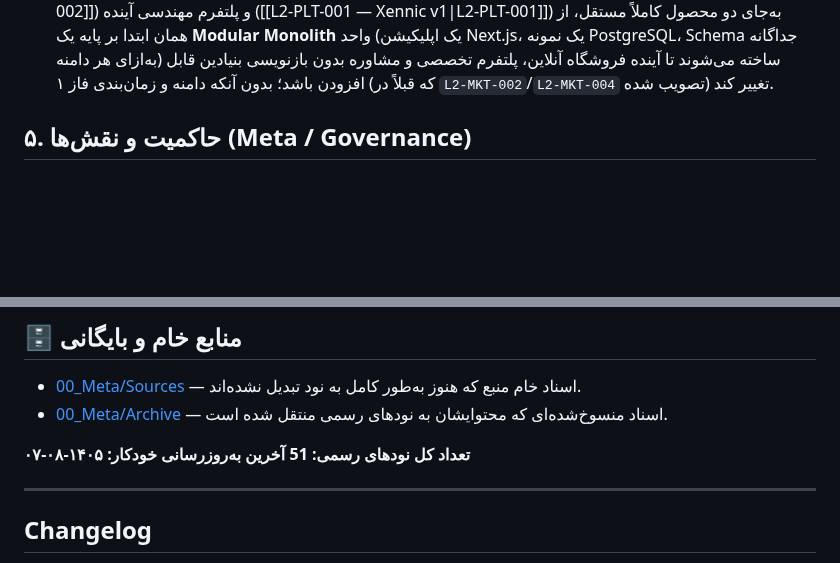
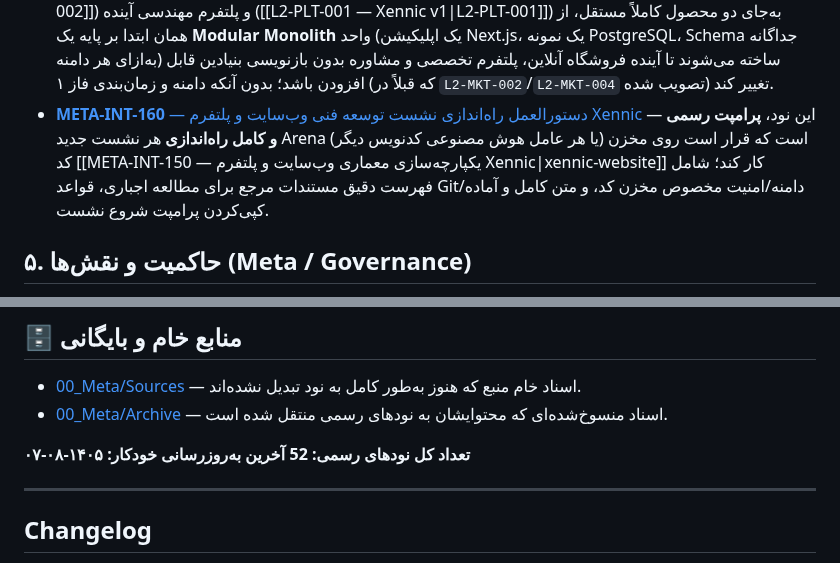
Before and after one commit to feerozmandi/ZNNY-Xennic-Vault, a Markdown page: 00_Meta/VAULT-INDEX.md, 2 parts joined by grey strips. Drawn GitHub-style; blank space fills up the shorter version.

Commit message:
docs(META-INT-160): add kickoff prompt for xennic-website dev session
Co-authored-by: arena-agent <297053741+arena-agent@users.noreply.github.com>

```diff
--- a/00_Meta/VAULT-INDEX.md
+++ b/00_Meta/VAULT-INDEX.md
@@ -129,6 +129,7 @@ tags: [meta, index, navigation]
 - [**META-INT-130** — معماری هدف و نقشه راه مدرن‌سازی زیرساخت اتوماسیون و RAG](<./Integration/META-INT-130 — معماری هدف و نقشه راه مدرن‌سازی زیرساخت اتوماسیون و RAG.md>) — این نود، لایه **فنی و عملیاتی** فاز ۰ معماری کلان ([[META-INT-080 — معماری کلان سیستم‌عامل هوشمند سازمانی Xennic|META-INT-080]]) را تکمیل می‌کند: بر اساس داده‌های واقعی ثبت‌شده در [[META-INT-090 — رجیستری Workflowهای n8n|META-INT-090]]، [[META-INT-100 — مدیریت Secrets و Credentials|META-INT-100]]، [[META-INT-110 — زیرساخت به‌صورت کد و بازیابی پس از خرابی|META-INT-110]] و [[META-INT-120 — نظارت، هشدار و مدیریت خطا|META-INT-120]]، یک **معماری هدف مشخص** و یک **نقشه راه فازبندی‌شده** برای مدرن‌سازی چرخه Obsidian ↔ n8n ↔ Qdrant ↔ Open Notebook ↔ Hermes ارائه می‌دهد؛ همراه با پیشنهاد بهینه‌سازی ابزارهای موجود و معرفی ابزارهای جدید برای رفع شکاف‌های شناسایی‌شده.
 - [**META-INT-140** — نقشه مهاجرت زیرساخت اتوماسیون به سرور اختصاصی (VPS)](<./Integration/META-INT-140 — نقشه مهاجرت زیرساخت اتوماسیون به سرور اختصاصی (VPS).md>) — ثبت تصمیم صریح مالک (۱۴۰۵-۰۸-۰۱) برای مهاجرت فوری زیرساخت اتوماسیون (n8n، Qdrant، TEI Embedding، Open Notebook، Hermes) از کامپیوتر شخصی به یک سرور مجازی اختصاصی (VPS) با دیتاسنتر داخل ایران؛ و تعریف دقیق معماری حاکمیتی بین این سرور و Obsidian Vault، به‌گونه‌ای که Vault بدون نیاز به اتصال زنده به سرور، همیشه مرجع قوانین و وضعیت واقعی اجرا باقی بماند.
 - [**META-INT-150** — یکپارچه‌سازی معماری وب‌سایت و پلتفرم Xennic](<./Integration/META-INT-150 — یکپارچه‌سازی معماری وب‌سایت و پلتفرم Xennic.md>) — این نود تصمیم رسمی و نهایی معماری را ثبت می‌کند: وب‌سایت شرکتی ([[L2-MKT-002 — طرح اجرایی و معماری وب‌سایت حرفه‌ای Xennic|L2-MKT-002]]) و پلتفرم مهندسی آینده ([[L2-PLT-001 — Xennic v1|L2-PLT-001]]) به‌جای دو محصول کاملاً مستقل، از همان ابتدا بر پایه یک **Modular Monolith** واحد (یک اپلیکیشن Next.js، یک نمونه PostgreSQL، Schema جداگانه به‌ازای هر دامنه) ساخته می‌شوند تا آینده فروشگاه آنلاین، پلتفرم تخصصی و مشاوره بدون بازنویسی بنیادین قابل افزودن باشد؛ بدون آنکه دامنه و زمان‌بندی فاز ۱ (که قبلاً در `L2-MKT-002`/`L2-MKT-004` تصویب شده) تغییر کند.
+- [**META-INT-160** — دستورالعمل راه‌اندازی نشست توسعه فنی وب‌سایت و پلتفرم Xennic](<./Integration/META-INT-160 — دستورالعمل راه‌اندازی نشست توسعه فنی وب‌سایت و پلتفرم Xennic.md>) — این نود، **پرامپت رسمی و کامل راه‌اندازی** هر نشست جدید Arena (یا هر عامل هوش مصنوعی کدنویس دیگر) است که قرار است روی مخزن کد [[META-INT-150 — یکپارچه‌سازی معماری وب‌سایت و پلتفرم Xennic|xennic-website]] کار کند؛ شامل فهرست دقیق مستندات مرجع برای مطالعه اجباری، قواعد Git/دامنه/امنیت مخصوص مخزن کد، و متن کامل و آماده کپی‌کردن پرامپت شروع نشست.
 
 
 ## ۵. حاکمیت و نقش‌ها (Meta / Governance)
@@ -153,7 +154,7 @@ tags: [meta, index, navigation]
 - [00_Meta/Sources](<./Sources/README.md>) — اسناد خام منبع که هنوز به‌طور کامل به نود تبدیل نشده‌اند.
 - [00_Meta/Archive](<./Archive/README.md>) — اسناد منسوخ‌شده‌ای که محتوایشان به نودهای رسمی منتقل شده است.
 
-**تعداد کل نودهای رسمی: 51**
+**تعداد کل نودهای رسمی: 52**
 **آخرین به‌روزرسانی خودکار: ۱۴۰۵-۰۸-۰۷**
 
 <!-- AUTO-GENERATED:END -->
```
Also changed, not shown: 00_Meta/Integration/META-INT-160 — دستورالعمل راه‌اندازی نشست توسعه فنی وب‌سایت و پلتفرم Xennic.md (added, +254 -0 lines).
